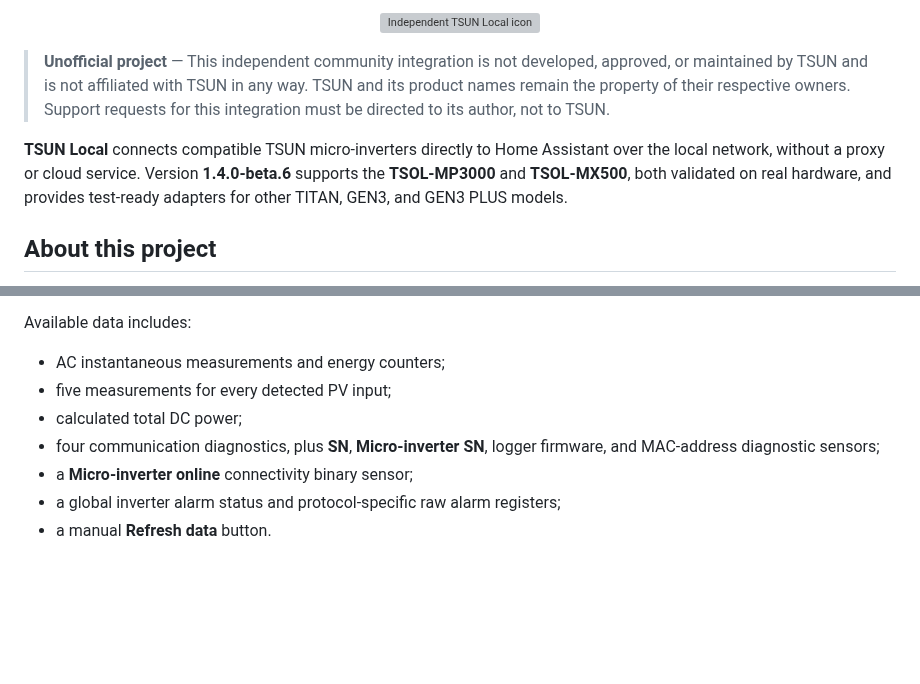
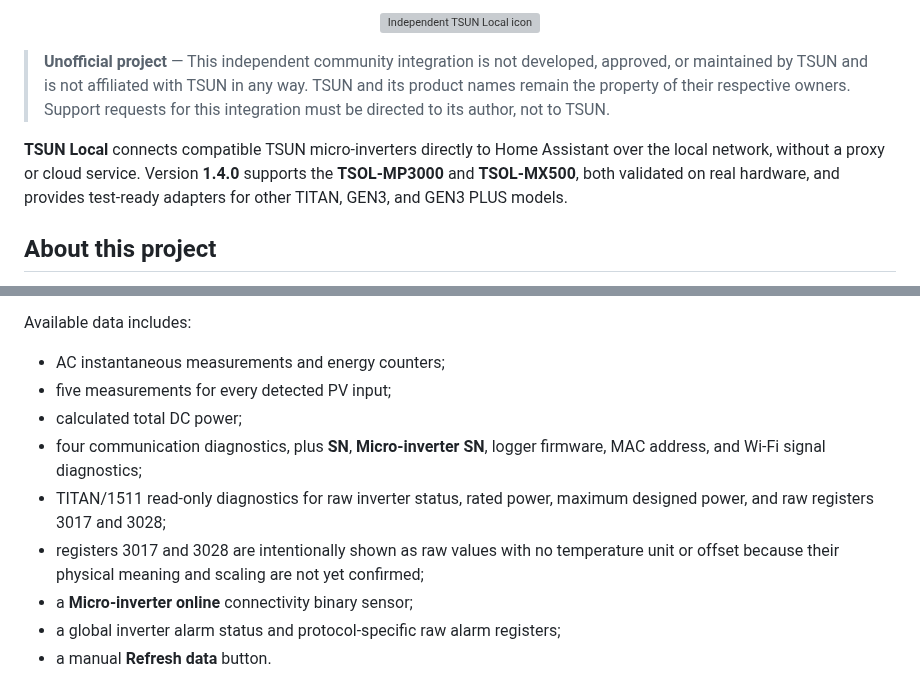
Before and after one commit to jptstar/tsun-local, a Markdown page: README.md, 2 parts joined by grey strips. Rendered like a GitHub page; blank space fills up the shorter version; grey boxes are pictures that could not be loaded.

Commit message:
Prepare README for version 1.4.0

```diff
--- a/README.md
+++ b/README.md
@@ -10,7 +10,7 @@
 
 > **Unofficial project** — This independent community integration is not developed, approved, or maintained by TSUN and is not affiliated with TSUN in any way. TSUN and its product names remain the property of their respective owners. Support requests for this integration must be directed to its author, not to TSUN.
 
-**TSUN Local** connects compatible TSUN micro-inverters directly to Home Assistant over the local network, without a proxy or cloud service. Version **1.4.0-beta.6** supports the **TSOL-MP3000** and **TSOL-MX500**, both validated on real hardware, and provides test-ready adapters for other TITAN, GEN3, and GEN3 PLUS models.
+**TSUN Local** connects compatible TSUN micro-inverters directly to Home Assistant over the local network, without a proxy or cloud service. Version **1.4.0** supports the **TSOL-MP3000** and **TSOL-MX500**, both validated on real hardware, and provides test-ready adapters for other TITAN, GEN3, and GEN3 PLUS models.
 
 ## About this project
 
@@ -113,7 +113,9 @@ Available data includes:
 - AC instantaneous measurements and energy counters;
 - five measurements for every detected PV input;
 - calculated total DC power;
-- four communication diagnostics, plus **SN**, **Micro-inverter SN**, logger firmware, and MAC-address diagnostic sensors;
+- four communication diagnostics, plus **SN**, **Micro-inverter SN**, logger firmware, MAC address, and Wi-Fi signal diagnostics;
+- TITAN/1511 read-only diagnostics for raw inverter status, rated power, maximum designed power, and raw registers 3017 and 3028;
+- registers 3017 and 3028 are intentionally shown as raw values with no temperature unit or offset because their physical meaning and scaling are not yet confirmed;
 - a **Micro-inverter online** connectivity binary sensor;
 - a global inverter alarm status and protocol-specific raw alarm registers;
 - a manual **Refresh data** button.
```
Also changed, not shown: other parts of README.md (+0 -1 lines).
